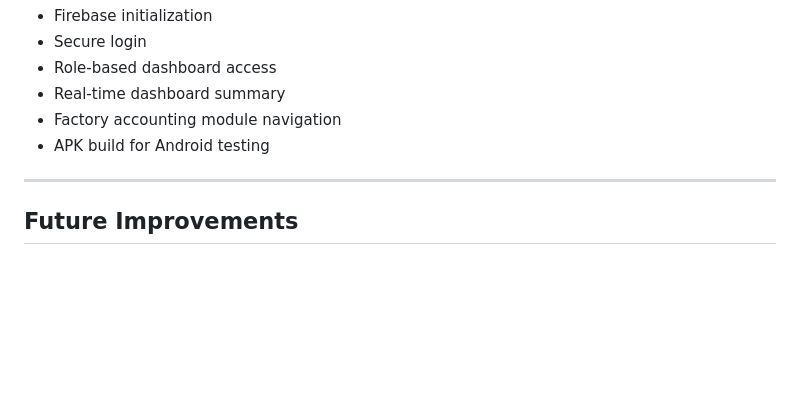
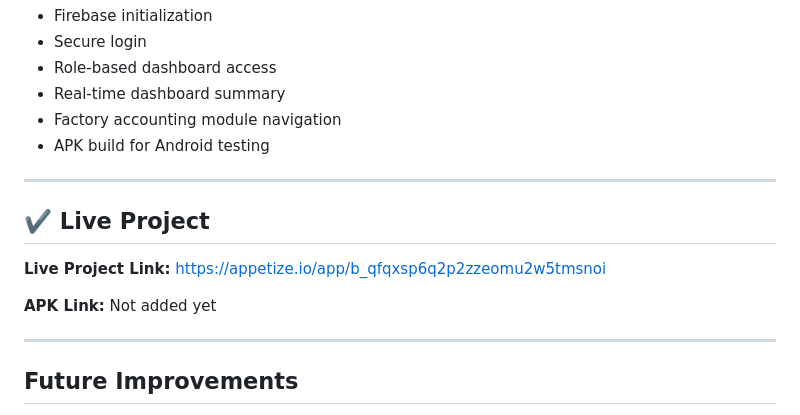
Before and after one commit to Rakibul-rahi/maa_printing, a Markdown page: README.md, the part around the change. Drawn GitHub-style; blank space fills up the shorter version.

Commit message:
Update README with live project and APK links
Added live project and APK links to README.

```diff
--- a/README.md
+++ b/README.md
@@ -216,6 +216,15 @@ The project currently supports:
 * APK build for Android testing
 
 ---
+## ✔️ Live Project
+
+
+
+**Live Project Link:** https://appetize.io/app/b_qfqxsp6q2p2zzeomu2w5tmsnoi
+
+**APK Link:** Not added yet
+
+---
 
 ## Future Improvements
 
```
